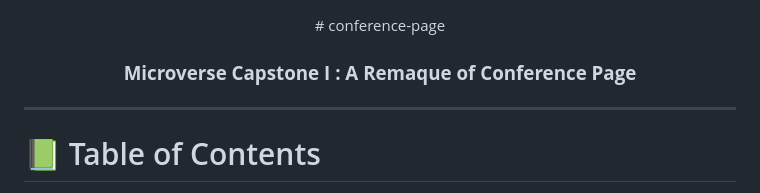
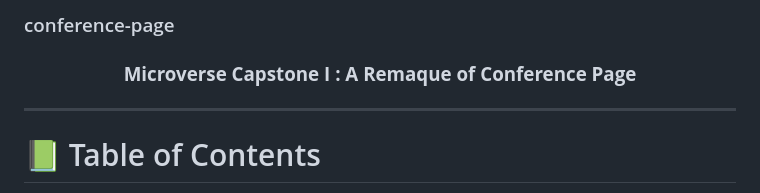
Before and after one commit to mzirkof/conference-page, a Markdown page: README.md, the part around the change. GitHub-like rendering.

```diff
--- a/README.md
+++ b/README.md
@@ -1,7 +1,5 @@
-
+ ### conference-page
 <div align="center">
-  # conference-page
-
   <h3><b>Microverse Capstone I : A Remaque of Conference Page </b></h3>
 </div>
 <hr>
```
